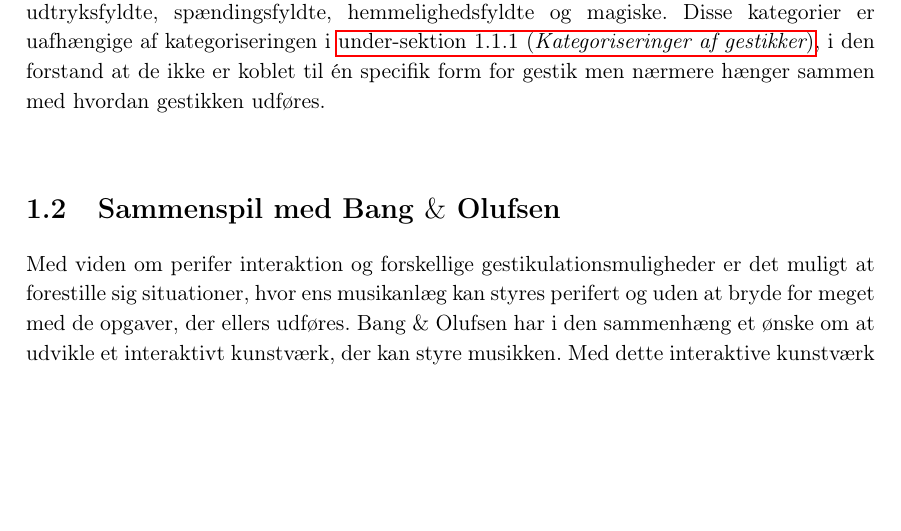
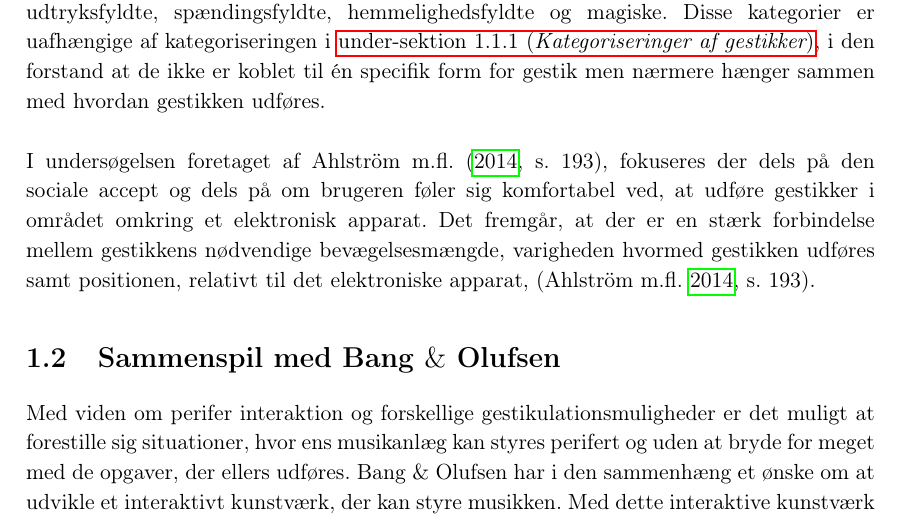
Before and after one commit to SaraNielsen0711/P6-LaTex, a LaTeX thesis (Master.tex, which reads Content/Introduktion/Gestures.tex): part of page 22 of 40, cut so that both start at the same text, the shorter picture padded with empty space. Compiled offline with pdfLaTeX.

Commit message:
social accept

```diff
--- a/Content/Introduktion/Gestures.tex
+++ b/Content/Introduktion/Gestures.tex
@@ -98,3 +98,4 @@ Der er overordet to måder at definere social accept; ud fra brugerens syn eller
 
 Ifølge \textcite[s. 2]{PDF:WouldYouDoThat} kan gestikker inddeles i følgende fire kategorier; udtryksfyldte, spændingsfyldte, hemmelighedsfyldte og magiske. Disse kategorier er uafhængige af kategoriseringen i \fullref{KategoriseringerAfGestikker}, i den forstand at de ikke er koblet til én specifik form for gestik men nærmere hænger sammen med hvordan gestikken udføres.\blankline
 %
+I undersøgelsen foretaget af \textcite[s. 193]{PDF:AreYouComfortableDoingThat}, fokuseres der dels på den sociale accept og dels på om brugeren føler sig komfortabel ved, at udføre gestikker i området omkring et elektronisk apparat. Det fremgår, at der er en stærk forbindelse mellem gestikkens nødvendige bevægelsesmængde, varigheden hvormed gestikken udføres samt positionen, relativt til det elektroniske apparat, \parencite[s. 193]{PDF:AreYouComfortableDoingThat}.
```
